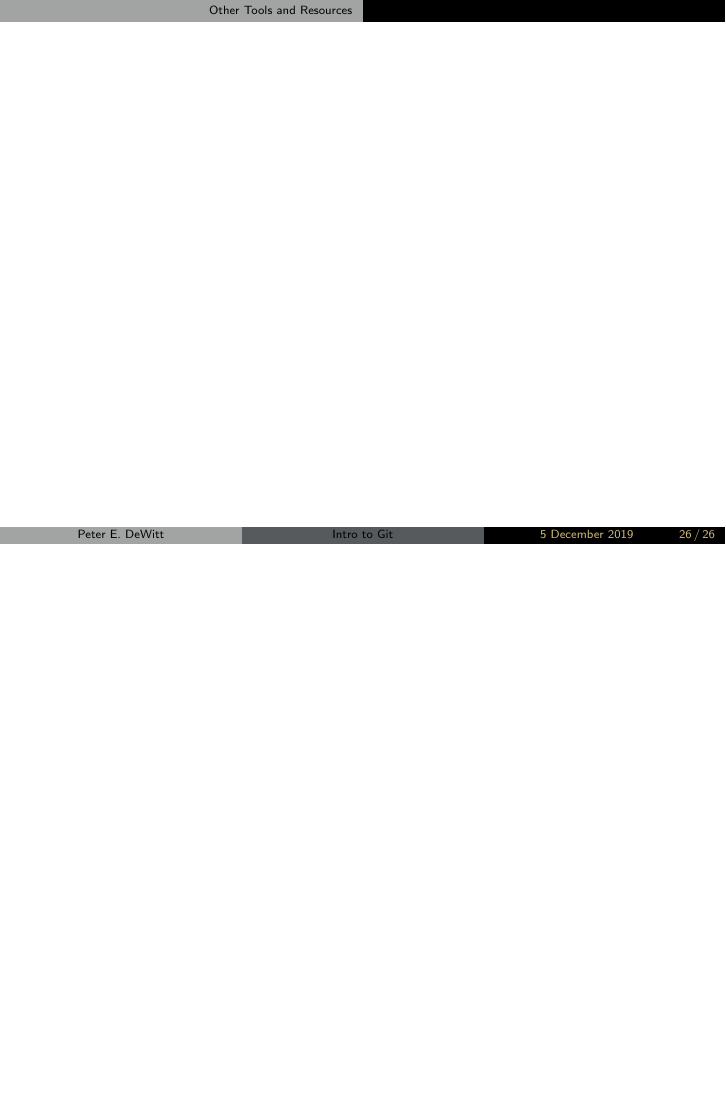
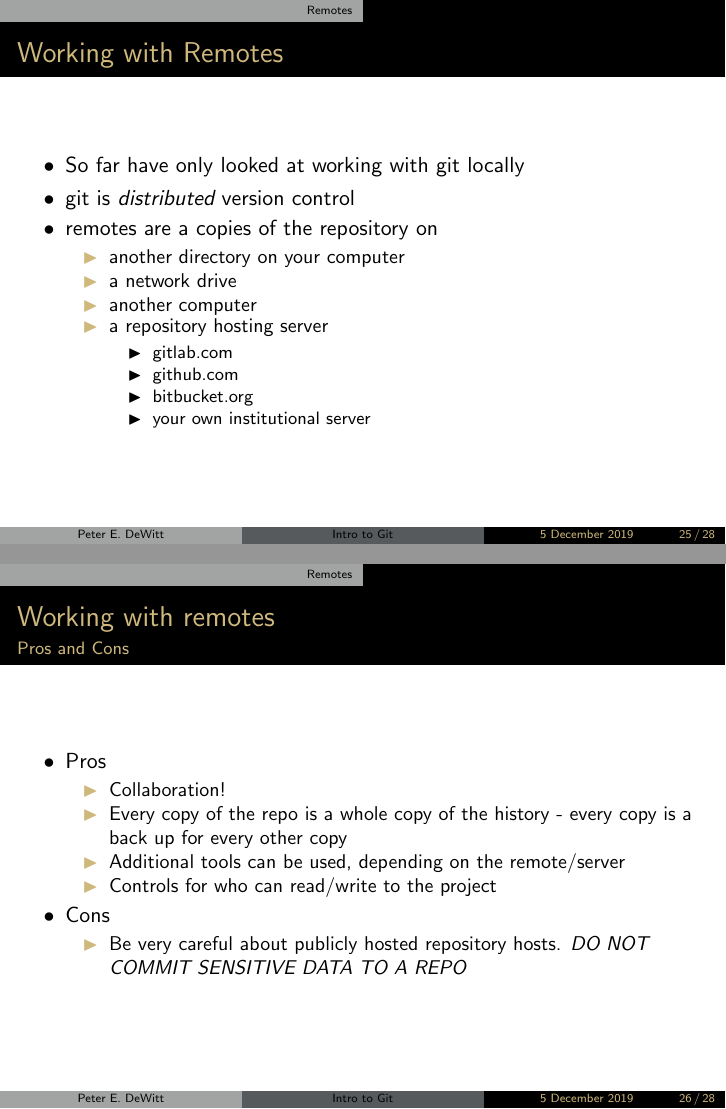
Before and after one commit to dewittpe/intro-to-git-r-in-data-science, LaTeX slides (slides/intro-to-git.tex, which reads slides/remotes.tex): page 26 of 26 before the commit and pages 25 and 26 of 28 after it, the two joined at a grey line, the shorter picture padded with empty space. Compiled offline with pdfLaTeX.

Commit message:
slides for remotes

```diff
--- a/slides/remotes.tex
+++ b/slides/remotes.tex
@@ -4,0 +1,41 @@
+\section{Remotes}
+\begin{frame}
+  \frametitle{Working with Remotes}
+  \begin{itemize}
+    \item So far have only looked at working with git locally
+    \item git is \emph{distributed} version control
+    \item remotes are a copies of the repository on
+      \begin{itemize}
+        \item another directory on your computer
+        \item a network drive
+        \item another computer
+        \item a repository hosting server
+          \begin{itemize}
+            \item gitlab.com
+            \item github.com
+            \item bitbucket.org
+            \item your own institutional server
+          \end{itemize}
+      \end{itemize}
+  \end{itemize}
+\end{frame}
+
+\begin{frame}
+  \frametitle{Working with remotes}
+  \framesubtitle{Pros and Cons}
+  \begin{itemize}
+    \item Pros
+      \begin{itemize}
+        \item Collaboration!
+        \item Every copy of the repo is a whole copy of the history - every
+          copy is a back up for every other copy
+        \item Additional tools can be used, depending on the remote/server
+        \item Controls for who can read/write to the project
+      \end{itemize}
+    \item Cons
+      \begin{itemize}
+        \item Be very careful about publicly hosted repository hosts.  \emph{DO
+          NOT COMMIT SENSITIVE DATA TO A REPO}
+      \end{itemize}
+  \end{itemize}
+\end{frame}
```
Also changed, not shown: slides/remotes.tex (18 more changed lines).
